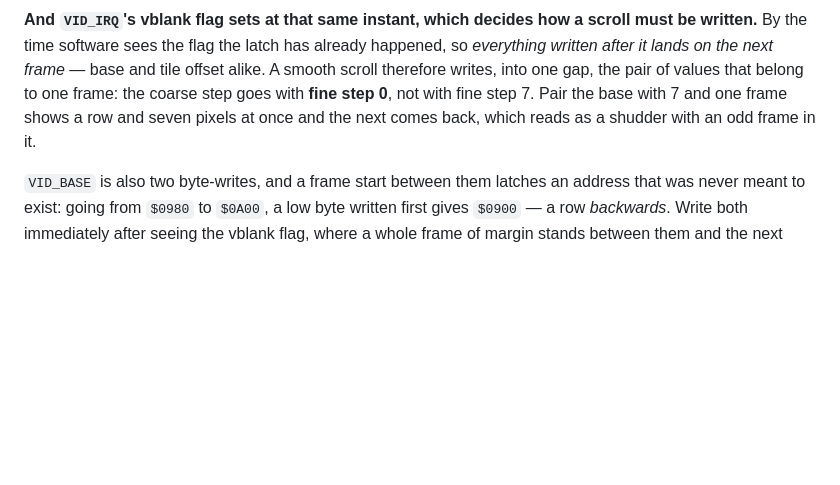
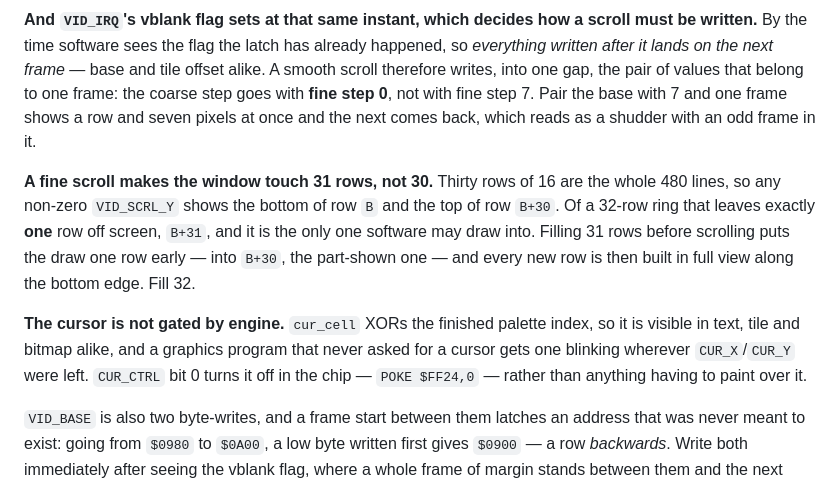
Before and after one commit to tomcoolpxl/cool8-cpu, a Markdown page: docs/04-system.md, the part around the change. Drawn GitHub-style; blank space fills up the shorter version.

Commit message:
A fine scroll touches 31 rows, so only one is safe to draw in
## The row being drawn was on screen

Thirty rows of sixteen are the whole 480 lines, so **any non-zero
VID_SCRL_Y shows the bottom of row B and the top of row B+30** -- the
window touches 31 rows, not 30. Of a 32-row ring that leaves exactly one
row off screen, B+31, and it is the only one software may draw into.

The fill was 31 rows, which put the draw one row early: into B+30, the
part-shown one. Every new row was then built in full view along the
bottom edge, which is what showed. Fill 32 and the phase is right.

Measured by aligning consecutive frames on the scroll and counting what
still differs, middle band against bottom band:

    fill 31    middle 0.0000    bottom 0.0023 mean, 0.0094 worst
    fill 32    middle 0.0000    bottom 0.0000

## The cursor was on, and it is not a text-mode thing

`cur_cell` XORs the finished palette index, so by design it is visible
in text, tile and bitmap alike -- a graphics program that never asked
for a cursor gets one blinking wherever CUR_X/CUR_Y were left. There is
hardware for it: CUR_CTRL bit 0, so `POKE $FF24,0` and the chip stops
drawing it. Nothing paints over anything.

## The tooling was wrong twice more

The first bottom-band check sampled three columns down the middle of the
screen, where the artefact cannot appear, and reported 0.0000 -- a clean
bill of health from a probe that was not looking at it. The second had
the alignment inverted, comparing against a shift the wrong way, and
scored 0.44 mismatch everywhere. Neither number meant anything. Three
measuring mistakes in this area now, all of the same kind: the probe
could not have expressed the answer.

04-system.md 5.5 records both, since neither is guessable from the
register list.

Gates: 19 suites, check 7.

```diff
--- a/docs/04-system.md
+++ b/docs/04-system.md
@@ -1010,6 +1010,20 @@ coarse step goes with **fine step 0**, not with fine step 7. Pair the
 base with 7 and one frame shows a row and seven pixels at once and the
 next comes back, which reads as a shudder with an odd frame in it.
 
+**A fine scroll makes the window touch 31 rows, not 30.** Thirty rows
+of 16 are the whole 480 lines, so any non-zero `VID_SCRL_Y` shows the
+bottom of row `B` and the top of row `B+30`. Of a 32-row ring that
+leaves exactly **one** row off screen, `B+31`, and it is the only one
+software may draw into. Filling 31 rows before scrolling puts the draw
+one row early — into `B+30`, the part-shown one — and every new row is
+then built in full view along the bottom edge. Fill 32.
+
+**The cursor is not gated by engine.** `cur_cell` XORs the finished
+palette index, so it is visible in text, tile and bitmap alike, and a
+graphics program that never asked for a cursor gets one blinking
+wherever `CUR_X`/`CUR_Y` were left. `CUR_CTRL` bit 0 turns it off in the
+chip — `POKE $FF24,0` — rather than anything having to paint over it.
+
 `VID_BASE` is also two byte-writes, and a frame start between them
 latches an address that was never meant to exist: going from `$0980` to
 `$0A00`, a low byte written first gives `$0900` — a row *backwards*.
```
Also changed, not shown: docs/img/demo-10print.png, 1 other file.
